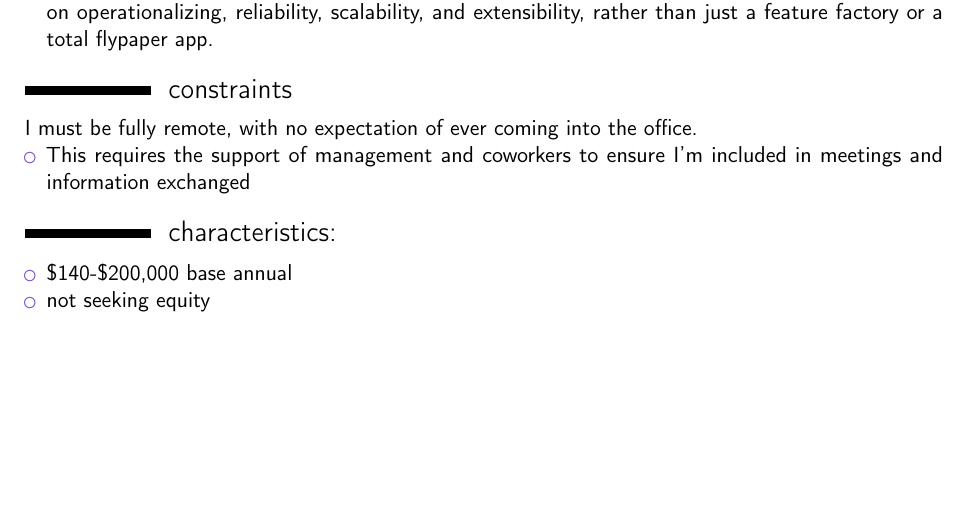
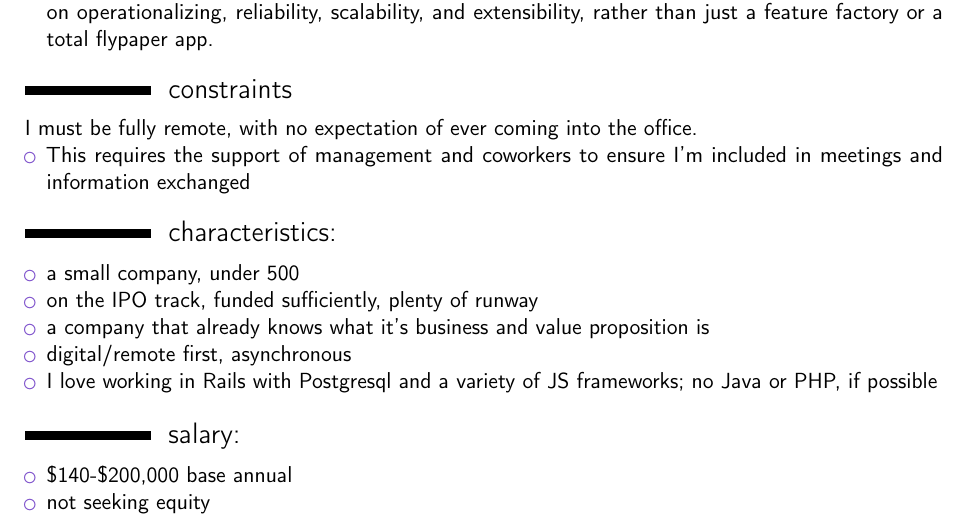
Before and after one commit to tamouse/resume, a LaTeX CV (docs/cover_letter.tex): part of the page, cut so that both start at the same text, the shorter picture padded with empty space. Compiled offline with pdfLaTeX.

Commit message:
Published 2023-04-18T21:13:04.CDT

```diff
--- a/docs/cover_letter.tex
+++ b/docs/cover_letter.tex
@@ -115,6 +115,17 @@ I must be fully remote, with no expectation of ever coming into the office.
 
 \hypertarget{characteristics}{%
 \section{characteristics:}\label{characteristics}}
+
+\begin{itemize}
+\item  a small company, under 500
+\item  on the IPO track, funded sufficiently, plenty of runway
+\item  a company that already knows what it's business and value proposition is
+\item  digital/remote first, asynchronous
+\item  I love working in Rails with Postgresql and a variety of JS frameworks; no Java or PHP, if possible
+\end{itemize}
+
+\hypertarget{salary}{%
+\section{salary:}\label{salary}}
 
 \begin{itemize}
 %% \tightlist
```
Also changed, not shown: docs/humans.txt (+1 -1 lines), source/cover_letter.tex (+11 -0 lines), docs/cover_letter.pdf, docs/resume.pdf, 2 other files.
